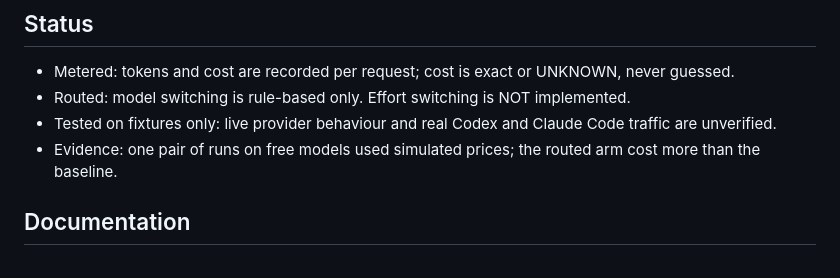
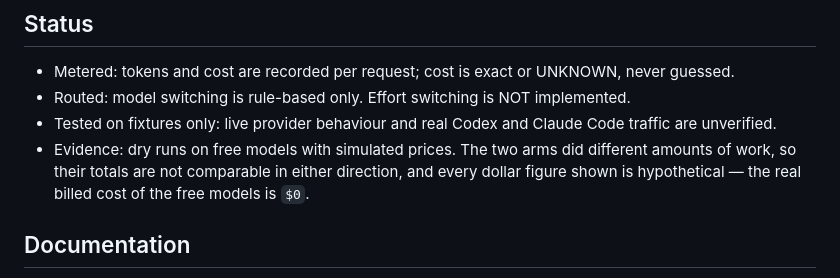
Before and after one commit to kr1shnac/tamias, a Markdown page: README.md, the part around the change. GitHub-like rendering.

```diff
--- a/README.md
+++ b/README.md
@@ -78,8 +78,10 @@ If an agent's tools return `Error: ...`, configure `error_markers`; see
   implemented.
 - Tested on fixtures only: live provider behaviour and real Codex and Claude
   Code traffic are unverified.
-- Evidence: one pair of runs on free models used simulated prices; the routed
-  arm cost more than the baseline.
+- Evidence: dry runs on free models with simulated prices. The two arms did
+  different amounts of work, so their totals are not comparable in either
+  direction, and every dollar figure shown is hypothetical — the real billed
+  cost of the free models is `$0`.
 
 ## Documentation
 
```
Also changed, not shown: demo/RUNBOOK.md (+15 -9 lines).
